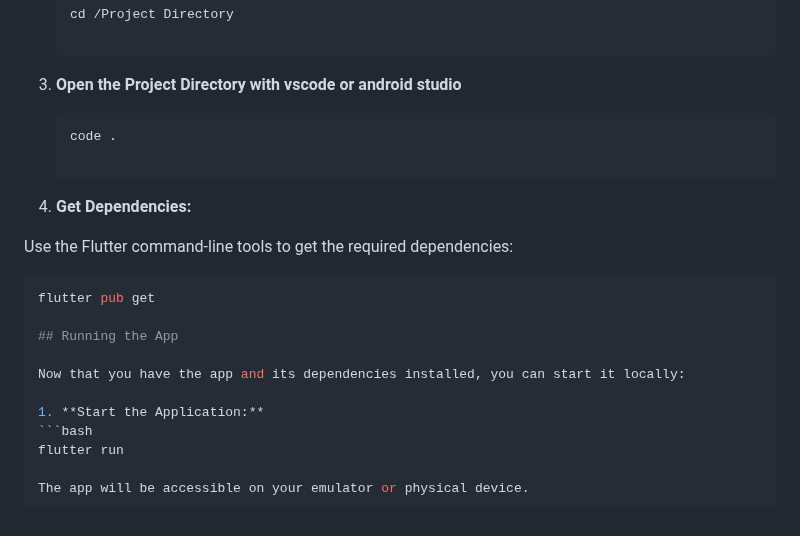
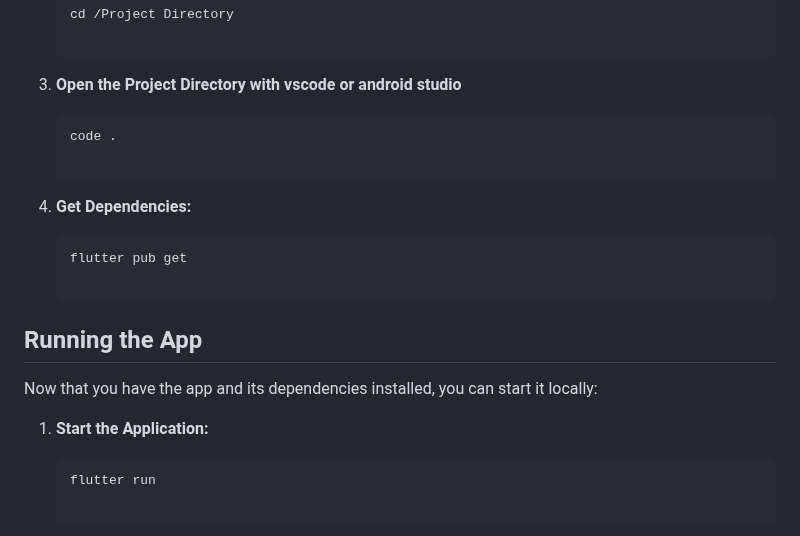
Before and after one commit to jacze-dev/Brana_app, a Markdown page: README.md, the part around the change. Drawn GitHub-style.

````diff
--- a/README.md
+++ b/README.md
@@ -44,14 +44,12 @@ Before you begin, make sure you have the following prerequisites installed on yo
 
 3. **Open the Project Directory with vscode or android studio**
 
-    ```bash
+    ```cmd
    code .
 
 4. **Get Dependencies:**
 
-Use the Flutter command-line tools to get the required dependencies:
-
-   ```bash
+   ```cmd
    flutter pub get
 
 ## Running the App
@@ -59,6 +57,7 @@ Use the Flutter command-line tools to get the required dependencies:
 Now that you have the app and its dependencies installed, you can start it locally:
 
 1. **Start the Application:**
+
    ```bash
    flutter run
 
````
